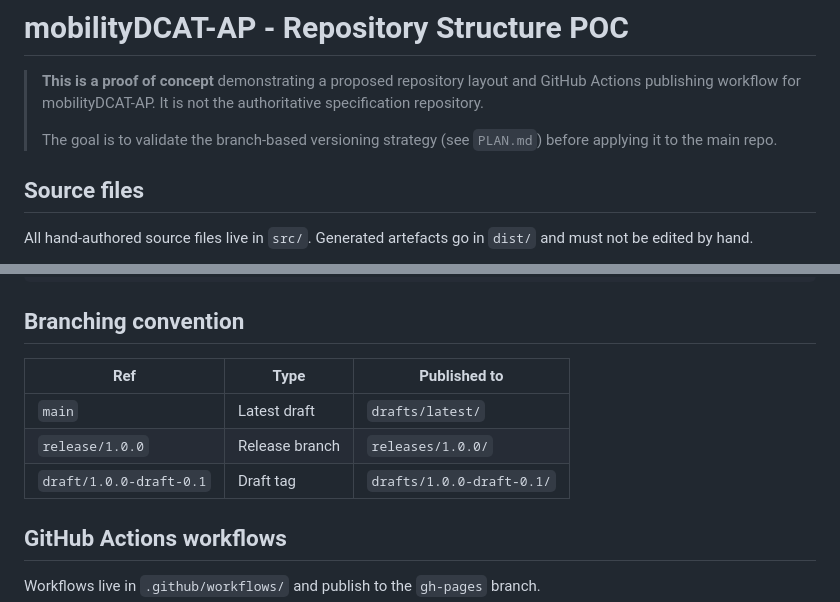
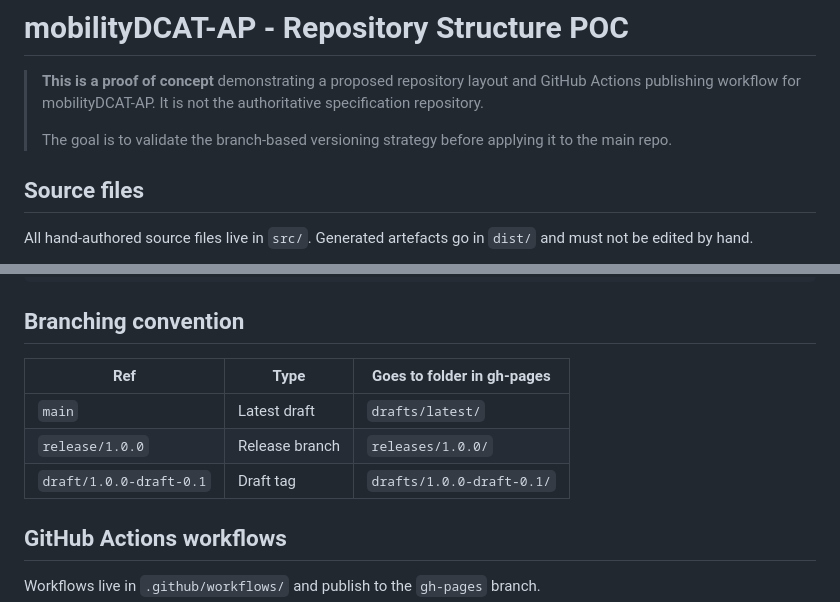
Before and after one commit to tamtamresearch/poc-mobilityDCAT-AP, a Markdown page: README.md, 2 parts joined by grey strips. Rendered like a GitHub page.

Commit message:
Update README: drop reference to deleted PLAN.md, clarify branching table
PLAN.md was removed in 17f77b1. The branching table column now says
which gh-pages folder each ref goes to.

```diff
--- a/README.md
+++ b/README.md
@@ -2,7 +2,7 @@
 
 > **This is a proof of concept** demonstrating a proposed repository layout and GitHub Actions publishing workflow for mobilityDCAT-AP. It is not the authoritative specification repository.
 >
-> The goal is to validate the branch-based versioning strategy (see `PLAN.md`) before applying it to the main repo.
+> The goal is to validate the branch-based versioning strategy before applying it to the main repo.
 
 ## Source files
 
@@ -28,11 +28,11 @@ src/
 
 ## Branching convention
 
-| Ref | Type | Published to |
-|-----|------|-------------|
-| `main` | Latest draft | `drafts/latest/` |
-| `release/1.0.0` | Release branch | `releases/1.0.0/` |
-| `draft/1.0.0-draft-0.1` | Draft tag | `drafts/1.0.0-draft-0.1/` |
+| Ref | Type | Goes to folder in gh-pages |
+|-----|------|----------------------------|
+| `main` | Latest draft | `drafts/latest/`           |
+| `release/1.0.0` | Release branch | `releases/1.0.0/`          |
+| `draft/1.0.0-draft-0.1` | Draft tag | `drafts/1.0.0-draft-0.1/`  |
 
 ## GitHub Actions workflows
 
```
